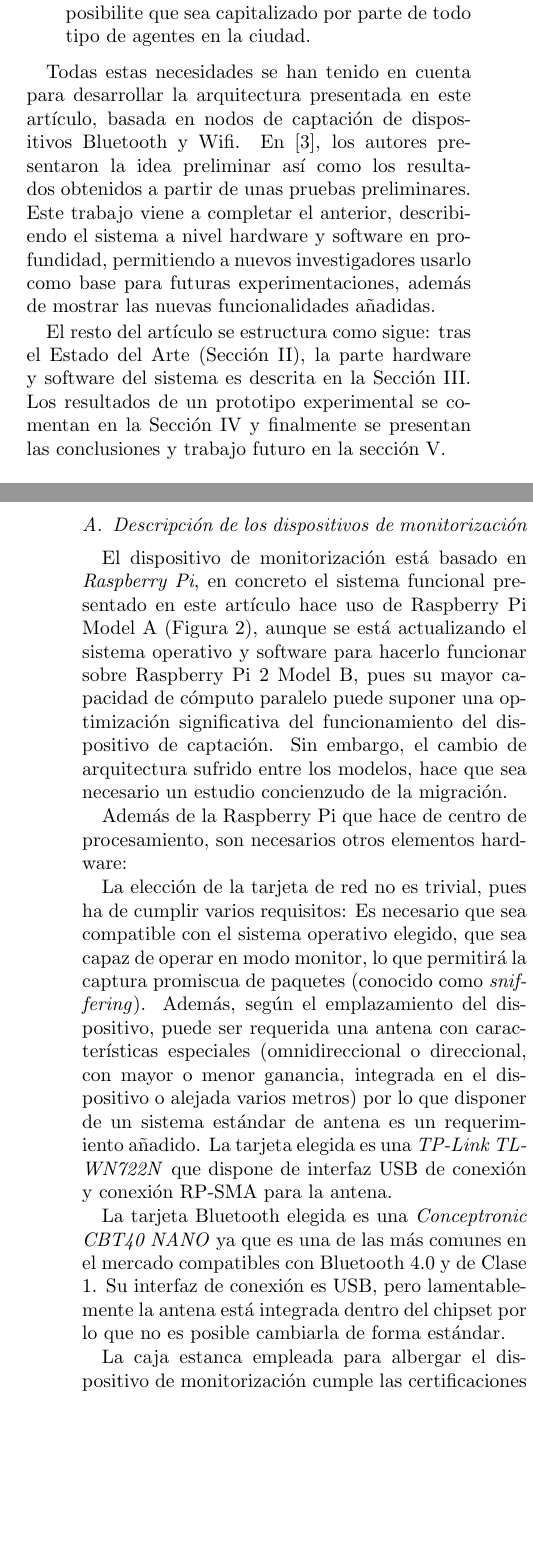
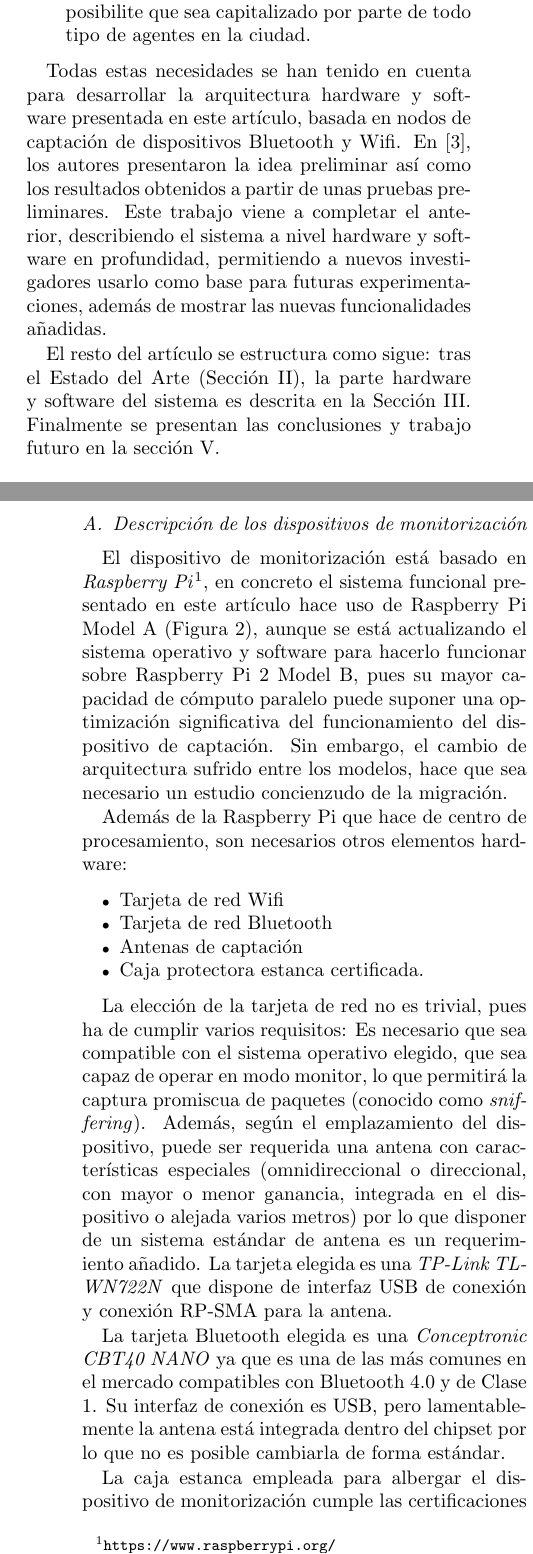
Before and after one commit to geneura-papers/2015-JCE, a LaTeX document (monitorizacion-jce.tex): two parts of the columns of pages 2 and 3 of 7, joined at a grey line, cut so that both start at the same text, the shorter picture padded with empty space. Compiled offline with pdfLaTeX; the source files are stored in an older character set and shown here as Unicode.

Commit message:
Corrigiendo cosas de @amorag

```diff
--- a/monitorizacion-jce.tex
+++ b/monitorizacion-jce.tex
@@ -146,14 +145,14 @@ agentes en la ciudad.
 % Antonio - esta frase  ('capitalizado...ciudad') queda muy formal, supongo que la habréis sacado de alguna reunión con jefazos de tráfico o algo... :D
 \end{itemize}
 
-Todas estas necesidades se han tenido en cuenta para desarrollar la arquitectura presentada en este artículo, basada en nodos de captación de dispositivos Bluetooth y Wifi. En \cite{Castillo13Indicadores}, los autores presentaron la idea preliminar así como los resultados obtenidos a partir de unas pruebas preliminares. Este trabajo viene a completar el anterior, describiendo el sistema a nivel hardware y software en profundidad, permitiendo a nuevos investigadores usarlo como base para futuras experimentaciones,
+Todas estas necesidades se han tenido en cuenta para desarrollar la arquitectura hardware y software presentada en este artículo, basada en nodos de captación de dispositivos Bluetooth y Wifi. En \cite{Castillo13Indicadores}, los autores presentaron la idea preliminar así como los resultados obtenidos a partir de unas pruebas preliminares. Este trabajo viene a completar el anterior, describiendo el sistema a nivel hardware y software en profundidad, permitiendo a nuevos investigadores usarlo como base para futuras experimentaciones,
 % Antonio - esto de los investigadores lo quitaría. :P
 además de mostrar las nuevas funcionalidades añadidas.
 
 
 % Antonio - hacer más hincapié en lo que se presenta aquí: la arquitectura detallada del sistema a nivel hardware y software, no lo del tráfico en sí. ;D
 
-El resto del artículo se estructura como sigue: tras el Estado del Arte (Sección \ref{sec:soa}), la parte hardware y software del sistema es descrita en la Sección \ref{sec:descripcion}. Los resultados de un prototipo experimental se comentan en la Sección \ref{sec:prototipo} y finalmente se presentan las conclusiones y trabajo futuro en la sección \ref{sec:conclusiones}.
+El resto del artículo se estructura como sigue: tras el Estado del Arte (Sección \ref{sec:soa}), la parte hardware y software del sistema es descrita en la Sección \ref{sec:descripcion}. Finalmente se presentan las conclusiones y trabajo futuro en la sección \ref{sec:conclusiones}.
 
 % *************************************************************************
 
@@ -212,18 +211,18 @@ Este sistema no debe entenderse como un elemento aislado y atómico, sino como u
 
 \subsection{Descripción de los dispositivos de monitorización}
 
-El dispositivo de monitorización está basado en \textit{Raspberry Pi},
+El dispositivo de monitorización está basado en \textit{Raspberry Pi}\footnote{\url{https://www.raspberrypi.org/}},
 % Antonio - yo pondría una url en nota al pie a la web de Raspberri Pi
 en concreto el sistema funcional presentado
 en este artículo hace uso de Raspberry Pi Model A (Figura \ref{fig:raspberry}), aunque se está actualizando el sistema operativo y software para hacerlo funcionar sobre Raspberry Pi 2 Model B, pues su mayor capacidad de cómputo paralelo puede suponer una optimización significativa del funcionamiento del dispositivo de captación. Sin embargo, el cambio de arquitectura sufrido entre los modelos, hace que sea necesario un estudio concienzudo de la migración.
 
 Además de la Raspberry Pi que hace de centro de procesamiento, son necesarios otros elementos hardware:
-%\begin{itemize}
-%\item Tarjeta de red Wifi
-%\item Tarjeta de red Bluetooth
-%\item Antenas de captación
-%\item Caja protectora estanca certificada.
-%\end{itemize}
+\begin{itemize}
+\item Tarjeta de red Wifi
+\item Tarjeta de red Bluetooth
+\item Antenas de captación
+\item Caja protectora estanca certificada.
+\end{itemize}
 % Antonio - cuidado que esto está comentado y habria que cambiar la frase de antes. ;)
 
 La elección de la tarjeta de red no es trivial, pues ha de cumplir varios requisitos: Es necesario que sea compatible con el sistema operativo elegido, que sea capaz de operar en modo monitor, lo que permitirá la captura promiscua de paquetes (conocido como \textit{sniffering}). Además, según el emplazamiento del dispositivo, puede ser requerida una antena con características especiales (omnidireccional o direccional, con mayor o menor ganancia, integrada en el dispositivo o alejada varios metros) por lo que disponer de un sistema estándar de antena es un requerimiento añadido. La tarjeta elegida es una \textit{TP-Link TL-WN722N}
```
Also changed, not shown: monitorizacion-jce.tex (33 more changed lines).
